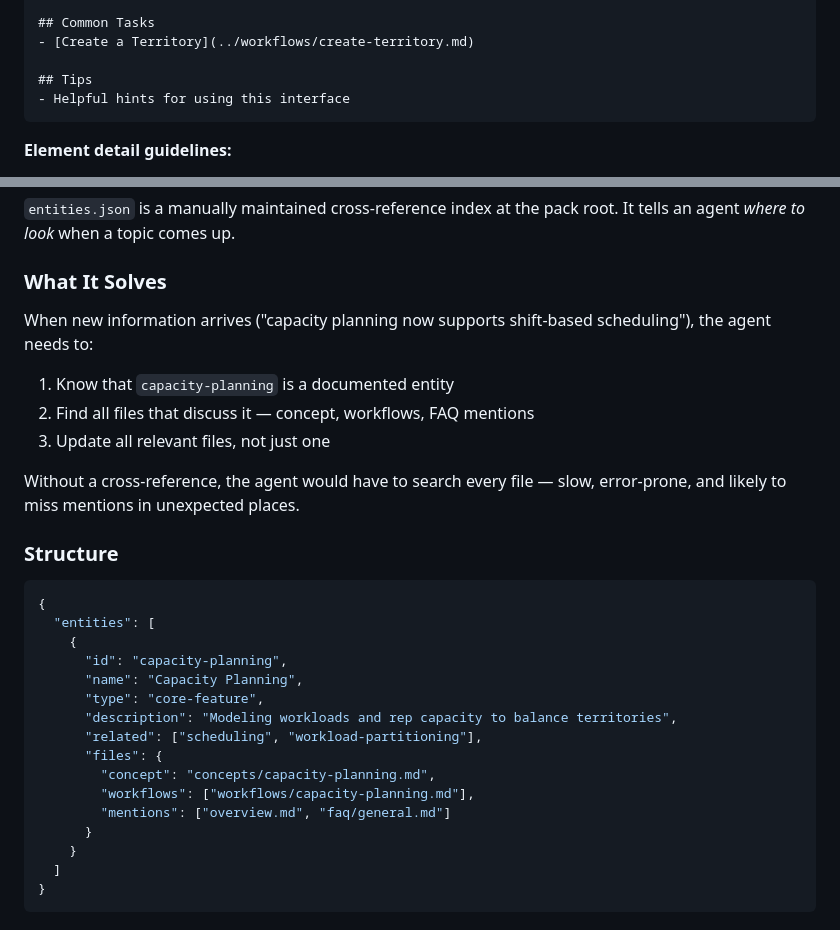
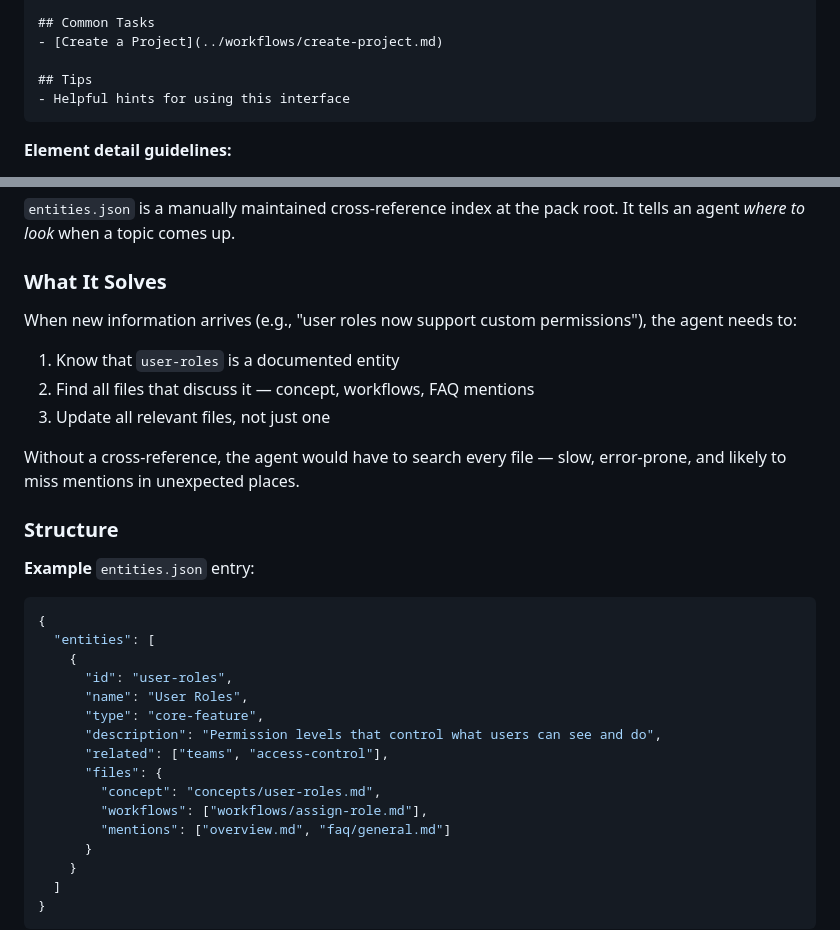
Before and after one commit to brianhearn/ExpertPack, a Markdown page: schemas/product.md, 2 parts joined by grey strips. GitHub-like rendering.

````diff
--- a/schemas/product.md
+++ b/schemas/product.md
@@ -188,7 +188,7 @@ Description of this area or operation.
 | {Field} | JSON body | {Request/response field description} |
 
 ## Common Tasks
-- [Create a Territory](../workflows/create-territory.md)
+- [Create a Project](../workflows/create-project.md)
 
 ## Tips
 - Helpful hints for using this interface
@@ -320,8 +320,8 @@ Technical parameters, tolerances, compliance statements, or API contracts.
 
 ### What It Solves
 
-When new information arrives ("capacity planning now supports shift-based scheduling"), the agent needs to:
-1. Know that `capacity-planning` is a documented entity
+When new information arrives (e.g., "user roles now support custom permissions"), the agent needs to:
+1. Know that `user-roles` is a documented entity
 2. Find all files that discuss it — concept, workflows, FAQ mentions
 3. Update all relevant files, not just one
 
@@ -329,18 +329,20 @@ Without a cross-reference, the agent would have to search every file — slow, e
 
 ### Structure
 
+**Example** `entities.json` entry:
+
 ```json
 {
   "entities": [
     {
-      "id": "capacity-planning",
-      "name": "Capacity Planning",
+      "id": "user-roles",
+      "name": "User Roles",
       "type": "core-feature",
-      "description": "Modeling workloads and rep capacity to balance territories",
-      "related": ["scheduling", "workload-partitioning"],
+      "description": "Permission levels that control what users can see and do",
+      "related": ["teams", "access-control"],
       "files": {
-        "concept": "concepts/capacity-planning.md",
-        "workflows": ["workflows/capacity-planning.md"],
+        "concept": "concepts/user-roles.md",
+        "workflows": ["workflows/assign-role.md"],
         "mentions": ["overview.md", "faq/general.md"]
       }
     }
````
Also changed, not shown: schemas/core.md (+14 -8 lines).
